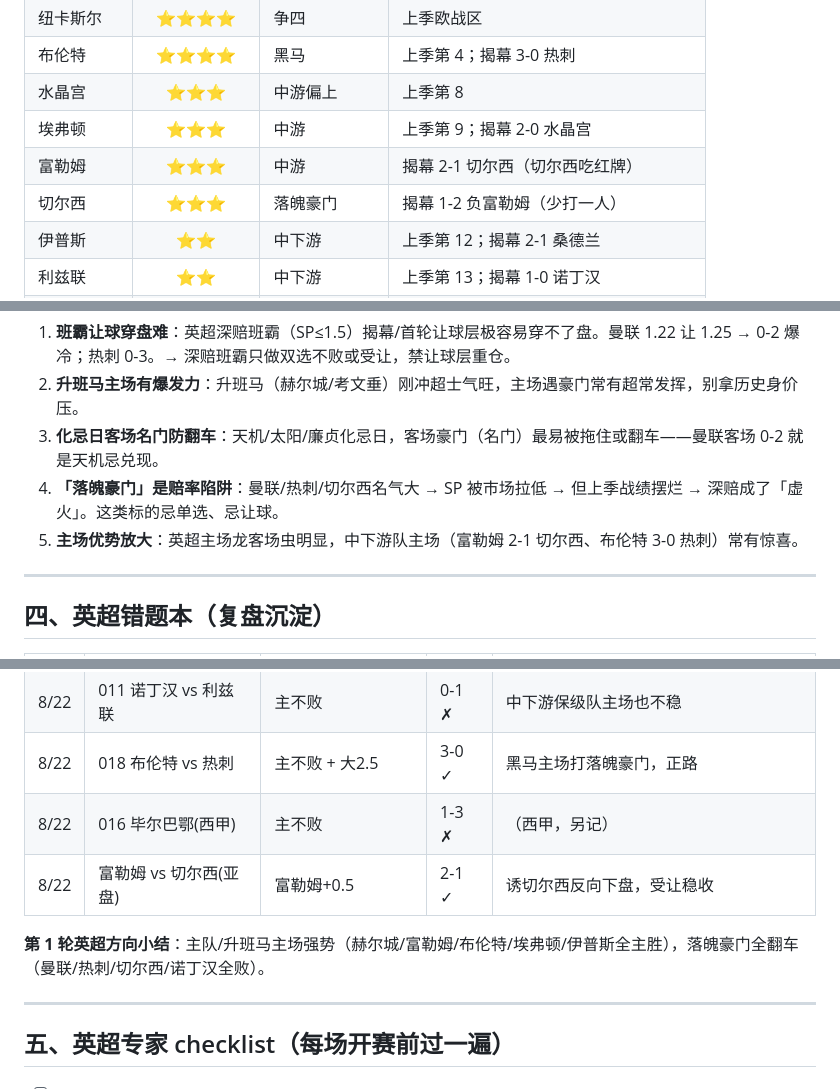
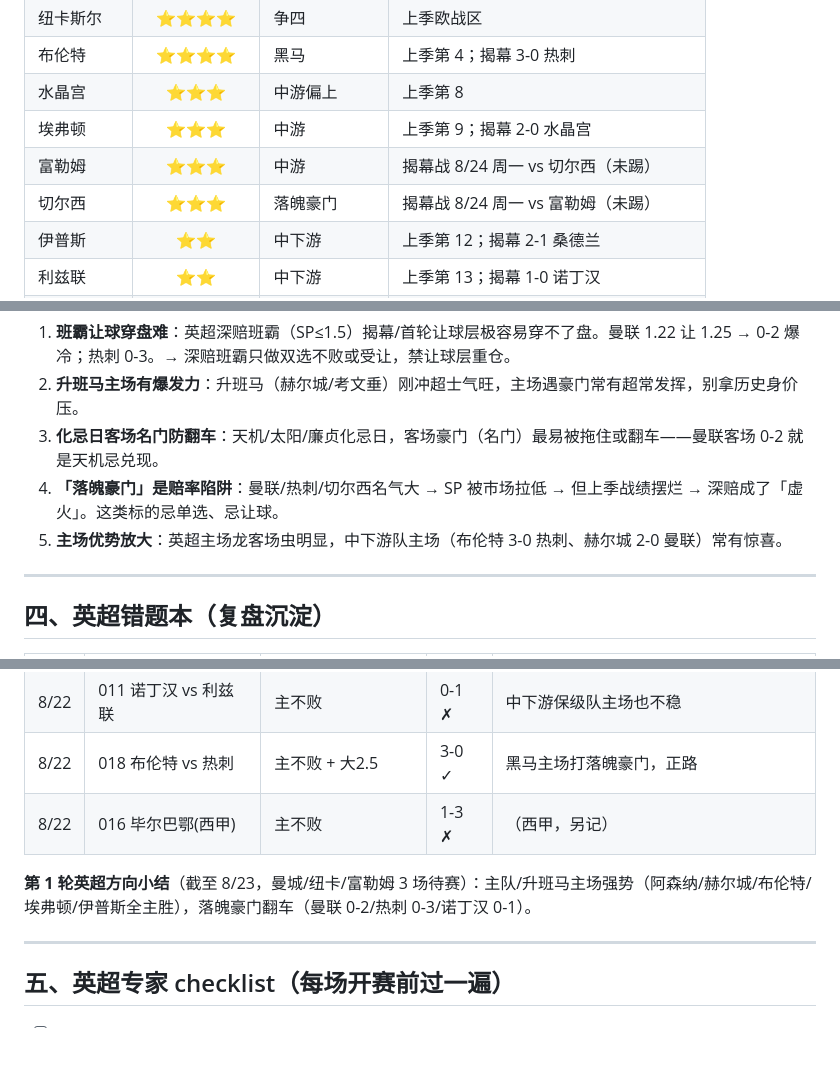
Before and after one commit to henrymak246/ai-bear-sports, a Markdown page: docs/英超知识库.md, 3 parts joined by grey strips. Drawn GitHub-style; blank space fills up the shorter version.

Commit message:
fix: 英超知识库纠正富勒姆vs切尔西(8/24待赛)误标

```diff
--- a/docs/英超知识库.md
+++ b/docs/英超知识库.md
@@ -35,8 +35,8 @@
 | 布伦特 | ⭐⭐⭐⭐ | 黑马 | 上季第 4；揭幕 3-0 热刺 |
 | 水晶宫 | ⭐⭐⭐ | 中游偏上 | 上季第 8 |
 | 埃弗顿 | ⭐⭐⭐ | 中游 | 上季第 9；揭幕 2-0 水晶宫 |
-| 富勒姆 | ⭐⭐⭐ | 中游 | 揭幕 2-1 切尔西（切尔西吃红牌） |
-| 切尔西 | ⭐⭐⭐ | 落魄豪门 | 揭幕 1-2 负富勒姆（少打一人） |
+| 富勒姆 | ⭐⭐⭐ | 中游 | 揭幕战 8/24 周一 vs 切尔西（未踢） |
+| 切尔西 | ⭐⭐⭐ | 落魄豪门 | 揭幕战 8/24 周一 vs 富勒姆（未踢） |
 | 伊普斯 | ⭐⭐ | 中下游 | 上季第 12；揭幕 2-1 桑德兰 |
 | 利兹联 | ⭐⭐ | 中下游 | 上季第 13；揭幕 1-0 诺丁汉 |
 | 曼联 | ⭐⭐ | 落魄豪门 | 上季第 16；揭幕 0-2 负升班马 |
@@ -58,7 +58,7 @@
 2. **升班马主场有爆发力**：升班马（赫尔城/考文垂）刚冲超士气旺，主场遇豪门常有超常发挥，别拿历史身价压。
 3. **化忌日客场名门防翻车**：天机/太阳/廉贞化忌日，客场豪门（名门）最易被拖住或翻车——曼联客场 0-2 就是天机忌兑现。
 4. **「落魄豪门」是赔率陷阱**：曼联/热刺/切尔西名气大 → SP 被市场拉低 → 但上季战绩摆烂 → 深赔成了「虚火」。这类标的忌单选、忌让球。
-5. **主场优势放大**：英超主场龙客场虫明显，中下游队主场（富勒姆 2-1 切尔西、布伦特 3-0 热刺）常有惊喜。
+5. **主场优势放大**：英超主场龙客场虫明显，中下游队主场（布伦特 3-0 热刺、赫尔城 2-0 曼联）常有惊喜。
 
 ---
 
@@ -70,9 +70,8 @@
 | 8/22 | 011 诺丁汉 vs 利兹联 | 主不败 | 0-1 ✗ | 中下游保级队主场也不稳 |
 | 8/22 | 018 布伦特 vs 热刺 | 主不败 + 大2.5 | 3-0 ✓ | 黑马主场打落魄豪门，正路 |
 | 8/22 | 016 毕尔巴鄂(西甲) | 主不败 | 1-3 ✗ | （西甲，另记） |
-| 8/22 | 富勒姆 vs 切尔西(亚盘) | 富勒姆+0.5 | 2-1 ✓ | 诱切尔西反向下盘，受让稳收 |
 
-**第 1 轮英超方向小结**：主队/升班马主场强势（赫尔城/富勒姆/布伦特/埃弗顿/伊普斯全主胜），落魄豪门全翻车（曼联/热刺/切尔西/诺丁汉全败）。
+**第 1 轮英超方向小结**（截至 8/23，曼城/纽卡/富勒姆 3 场待赛）：主队/升班马主场强势（阿森纳/赫尔城/布伦特/埃弗顿/伊普斯全主胜），落魄豪门翻车（曼联 0-2/热刺 0-3/诺丁汉 0-1）。
 
 ---
 
```
